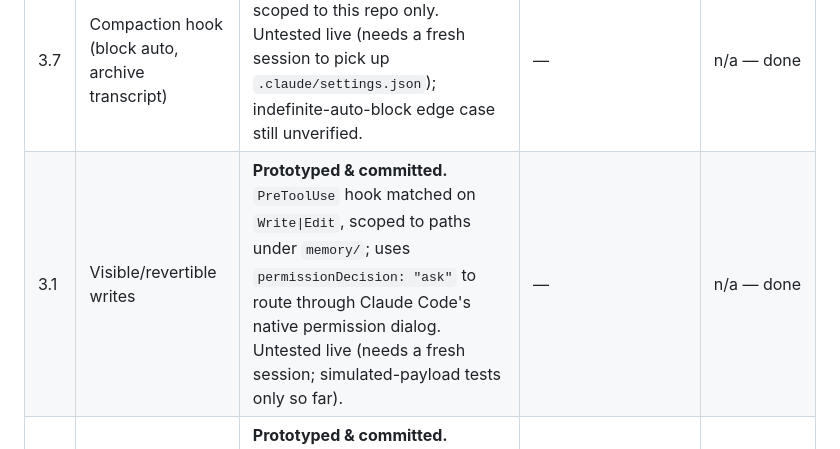
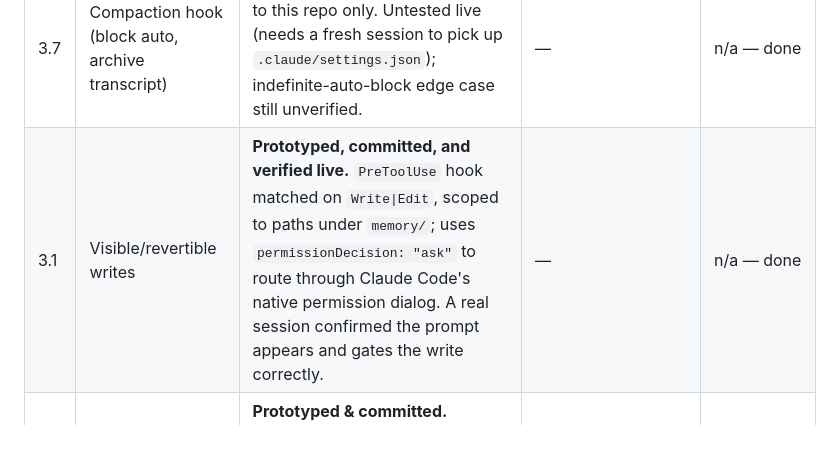
Before and after one commit to nicholas-j-weber/acm2-claude-code, a Markdown page: spec.md, the part around the change. Drawn GitHub-style.

Commit message:
Update 3.1 build-status row to reflect live verification
Was still marked untested-live from before the real-session test ran.

Co-Authored-By: Claude Sonnet 5 <noreply@anthropic.com>

```diff
--- a/spec.md
+++ b/spec.md
@@ -297,7 +297,7 @@ there's no reason to expect the others won't too.
 | # | Piece | Status | Blocked by | Loop-ready? |
 |---|-------|--------|------------|--------------|
 | 3.7 | Compaction hook (block auto, archive transcript) | **Prototyped & committed**, scoped to this repo only. Untested live (needs a fresh session to pick up `.claude/settings.json`); indefinite-auto-block edge case still unverified. | — | n/a — done |
-| 3.1 | Visible/revertible writes | **Prototyped & committed.** `PreToolUse` hook matched on `Write\|Edit`, scoped to paths under `memory/`; uses `permissionDecision: "ask"` to route through Claude Code's native permission dialog. Untested live (needs a fresh session; simulated-payload tests only so far). | — | n/a — done |
+| 3.1 | Visible/revertible writes | **Prototyped, committed, and verified live.** `PreToolUse` hook matched on `Write\|Edit`, scoped to paths under `memory/`; uses `permissionDecision: "ask"` to route through Claude Code's native permission dialog. A real session confirmed the prompt appears and gates the write correctly. | — | n/a — done |
 | 3.3 | On/off without delete | **Prototyped & committed.** `memory/` dir + frontmatter `status: active\|inactive` field; toggled via `scripts/memory-toggle.mjs <file> on\|off`. | — | n/a — done |
 | 3.5 | Pinning as a floor | **Prototyped & committed.** Same file, `pinned: true\|false` field; `scripts/memory-toggle.mjs <file> pin\|unpin`. Nothing yet reads it (no pruning pass exists — §3.4 is what would honor it). | — | n/a — done (consumer is §3.4) |
 | 3.9 | Export/snapshot | **Prototyped & committed.** `scripts/memory-snapshot.mjs` reads `memory/`, filters out `status: inactive`, writes full content of the rest to a timestamped file in gitignored `memory-snapshots/`. | — | n/a — done |
```
